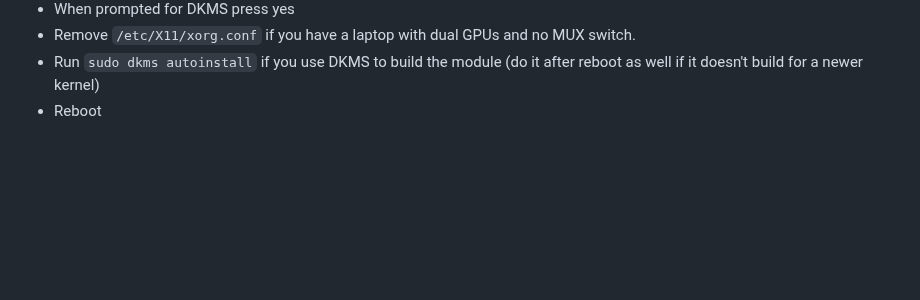
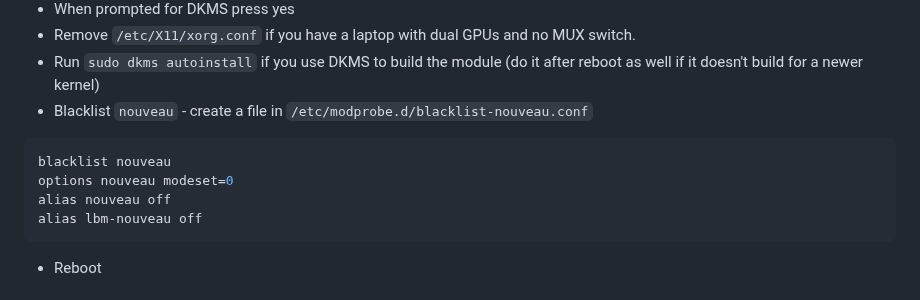
Before and after one commit to AleksandarBayrev/general-linux-fixes, a Markdown page: NVIDIA-Fixes-Linux.md, the part around the change. Rendered like a GitHub page; blank space fills up the shorter version.

Commit message:
Update NVIDIA

````diff
--- a/NVIDIA-Fixes-Linux.md
+++ b/NVIDIA-Fixes-Linux.md
@@ -16,6 +16,13 @@ sudo apt install dkms libc6:i386 linux-headers-amd64 libc6-dev-i386
 * When prompted for DKMS press yes
 * Remove `/etc/X11/xorg.conf` if you have a laptop with dual GPUs and no MUX switch.
 * Run `sudo dkms autoinstall` if you use DKMS to build the module (do it after reboot as well if it doesn't build for a newer kernel)
+* Blacklist `nouveau` - create a file in `/etc/modprobe.d/blacklist-nouveau.conf`
+```ini
+blacklist nouveau
+options nouveau modeset=0
+alias nouveau off
+alias lbm-nouveau off
+```
 * Reboot
 
 # IMPORTANT!!! Use the fixes below only if you have any problems, otherwise stick to the steps above
````
